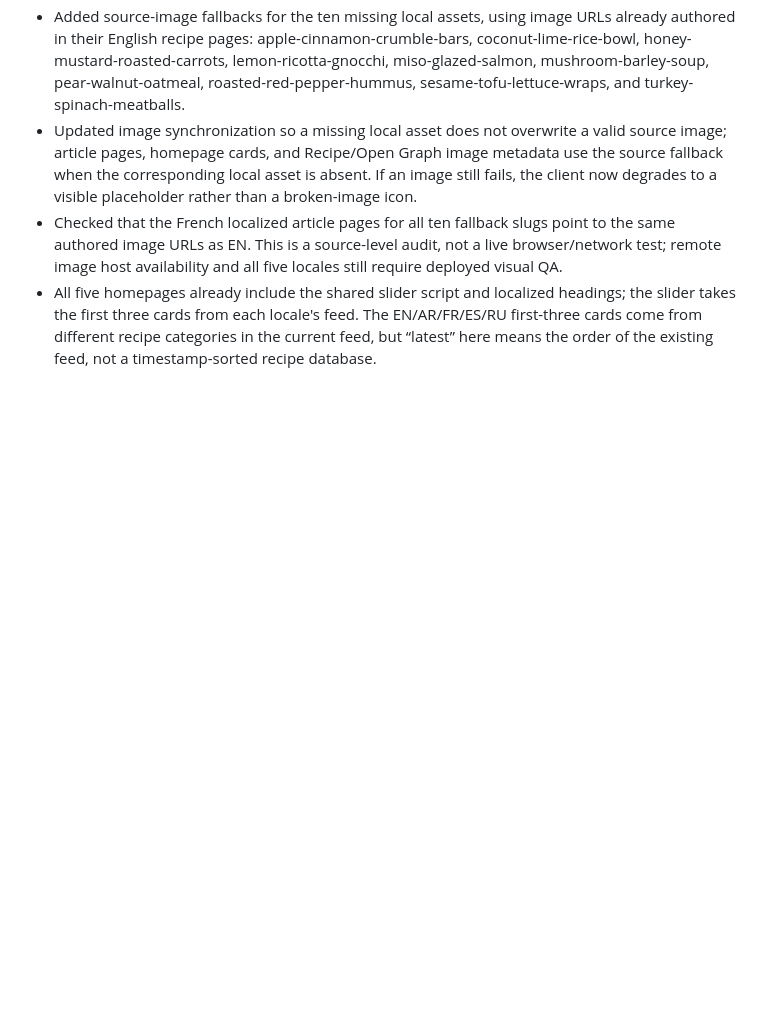
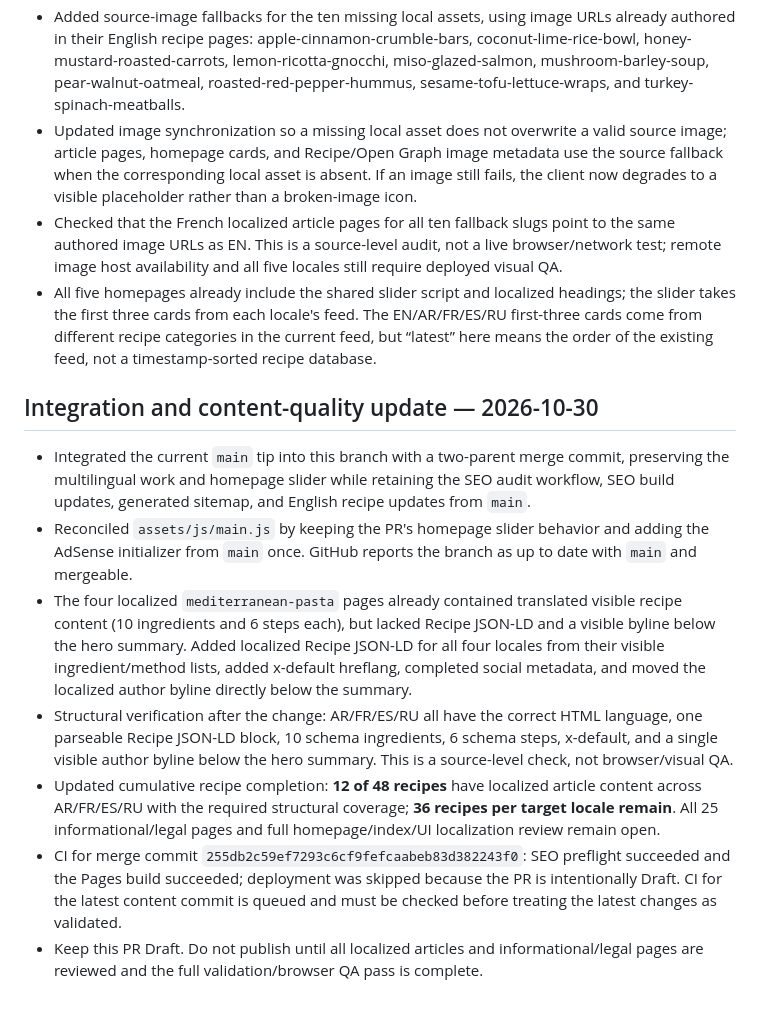
Before and after one commit to gpldroid/mrecipes, a Markdown page: docs/i18n-full-content-audit.md, the part around the change. Drawn GitHub-style; blank space fills up the shorter version.

Commit message:
Document main integration and Mediterranean pasta locale audit fixes

```diff
--- a/docs/i18n-full-content-audit.md
+++ b/docs/i18n-full-content-audit.md
@@ -163,3 +163,14 @@ For the two newly completed recipes, the source ingredient quantities and method
 - Updated image synchronization so a missing local asset does not overwrite a valid source image; article pages, homepage cards, and Recipe/Open Graph image metadata use the source fallback when the corresponding local asset is absent. If an image still fails, the client now degrades to a visible placeholder rather than a broken-image icon.
 - Checked that the French localized article pages for all ten fallback slugs point to the same authored image URLs as EN. This is a source-level audit, not a live browser/network test; remote image host availability and all five locales still require deployed visual QA.
 - All five homepages already include the shared slider script and localized headings; the slider takes the first three cards from each locale's feed. The EN/AR/FR/ES/RU first-three cards come from different recipe categories in the current feed, but “latest” here means the order of the existing feed, not a timestamp-sorted recipe database.
+
+
+## Integration and content-quality update — 2026-10-30
+
+- Integrated the current `main` tip into this branch with a two-parent merge commit, preserving the multilingual work and homepage slider while retaining the SEO audit workflow, SEO build updates, generated sitemap, and English recipe updates from `main`.
+- Reconciled `assets/js/main.js` by keeping the PR's homepage slider behavior and adding the AdSense initializer from `main` once. GitHub reports the branch as up to date with `main` and mergeable.
+- The four localized `mediterranean-pasta` pages already contained translated visible recipe content (10 ingredients and 6 steps each), but lacked Recipe JSON-LD and a visible byline below the hero summary. Added localized Recipe JSON-LD for all four locales from their visible ingredient/method lists, added x-default hreflang, completed social metadata, and moved the localized author byline directly below the summary.
+- Structural verification after the change: AR/FR/ES/RU all have the correct HTML language, one parseable Recipe JSON-LD block, 10 schema ingredients, 6 schema steps, x-default, and a single visible author byline below the hero summary. This is a source-level check, not browser/visual QA.
+- Updated cumulative recipe completion: **12 of 48 recipes** have localized article content across AR/FR/ES/RU with the required structural coverage; **36 recipes per target locale remain**. All 25 informational/legal pages and full homepage/index/UI localization review remain open.
+- CI for merge commit `255db2c59ef7293c6cf9fefcaabeb83d382243f0`: SEO preflight succeeded and the Pages build succeeded; deployment was skipped because the PR is intentionally Draft. CI for the latest content commit is queued and must be checked before treating the latest changes as validated.
+- Keep this PR Draft. Do not publish until all localized articles and informational/legal pages are reviewed and the full validation/browser QA pass is complete.
```
